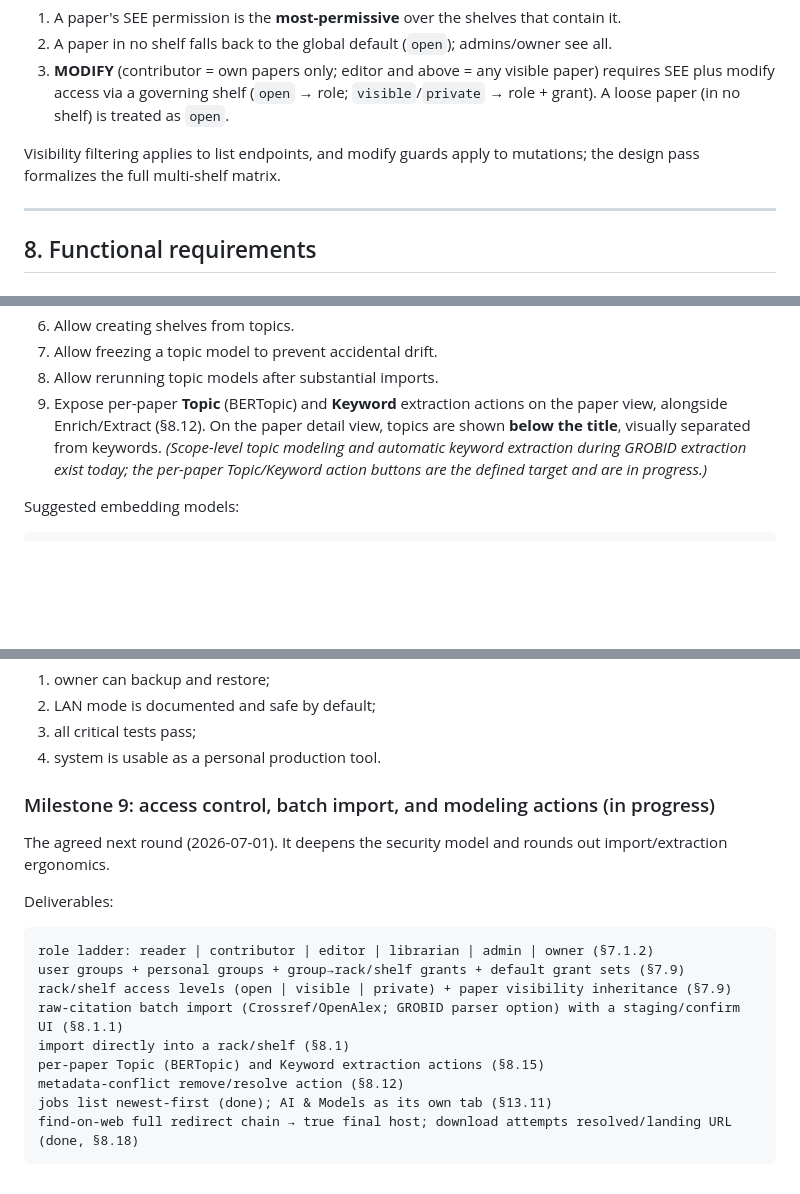
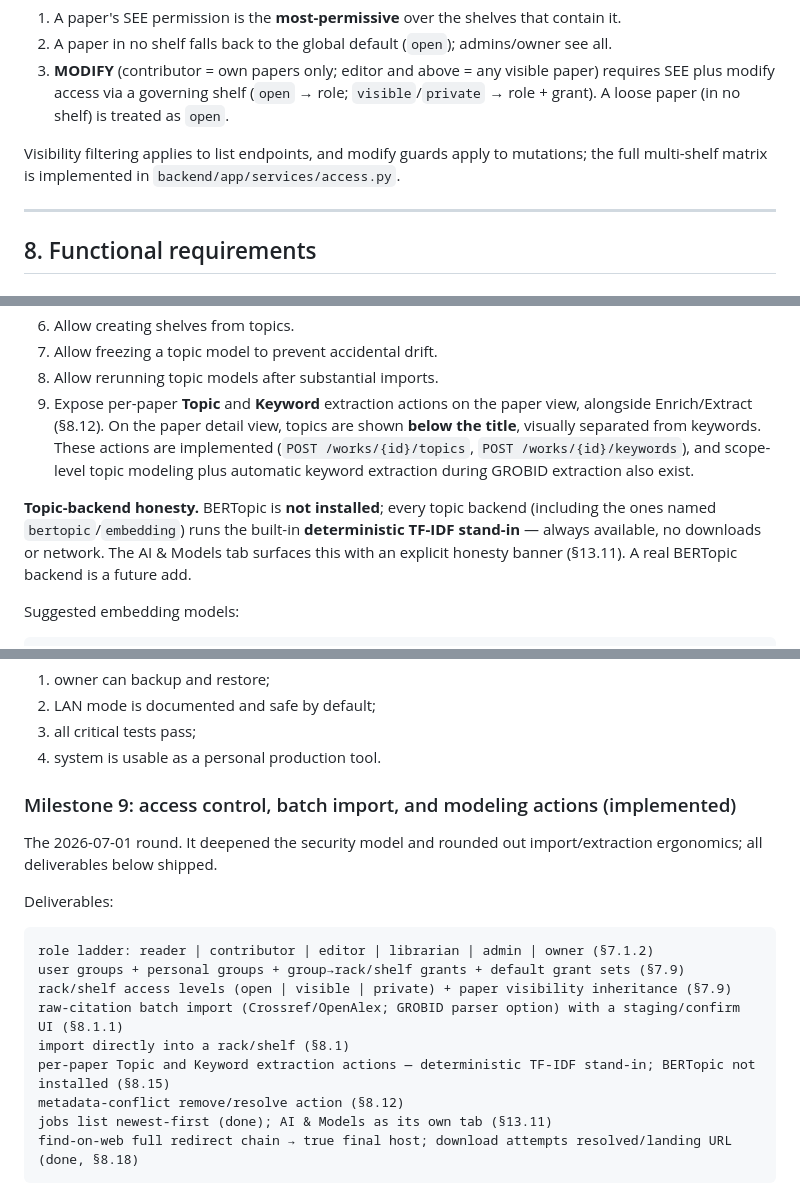
Before and after one commit to radoskov/paracord, a Markdown page: SPECIFICATION.md, 3 parts joined by grey strips. GitHub-like rendering; blank space fills up the shorter version.

```diff
--- a/SPECIFICATION.md
+++ b/SPECIFICATION.md
@@ -433,7 +433,7 @@ This subsection specifies the agreed group/ACL model that accompanies the role l
 2. A paper in no shelf falls back to the global default (`open`); admins/owner see all.
 3. **MODIFY** (contributor = own papers only; editor and above = any visible paper) requires SEE plus modify access via a governing shelf (`open` → role; `visible`/`private` → role + grant). A loose paper (in no shelf) is treated as `open`.
 
-Visibility filtering applies to list endpoints, and modify guards apply to mutations; the design pass formalizes the full multi-shelf matrix.
+Visibility filtering applies to list endpoints, and modify guards apply to mutations; the full multi-shelf matrix is implemented in `backend/app/services/access.py`.
 
 ---
 
@@ -906,7 +904,9 @@ Requirements:
 6. Allow creating shelves from topics.
 7. Allow freezing a topic model to prevent accidental drift.
 8. Allow rerunning topic models after substantial imports.
-9. Expose per-paper **Topic** (BERTopic) and **Keyword** extraction actions on the paper view, alongside Enrich/Extract (§8.12). On the paper detail view, topics are shown **below the title**, visually separated from keywords. *(Scope-level topic modeling and automatic keyword extraction during GROBID extraction exist today; the per-paper Topic/Keyword action buttons are the defined target and are in progress.)*
+9. Expose per-paper **Topic** and **Keyword** extraction actions on the paper view, alongside Enrich/Extract (§8.12). On the paper detail view, topics are shown **below the title**, visually separated from keywords. These actions are implemented (`POST /works/{id}/topics`, `POST /works/{id}/keywords`), and scope-level topic modeling plus automatic keyword extraction during GROBID extraction also exist.
+
+**Topic-backend honesty.** BERTopic is **not installed**; every topic backend (including the ones named `bertopic`/`embedding`) runs the built-in **deterministic TF-IDF stand-in** — always available, no downloads or network. The AI & Models tab surfaces this with an explicit honesty banner (§13.11). A real BERTopic backend is a future add.
 
 Suggested embedding models:
 
@@ -2487,9 +2487,9 @@ Exit criteria:
 3. all critical tests pass;
 4. system is usable as a personal production tool.
 
-### Milestone 9: access control, batch import, and modeling actions (in progress)
-
-The agreed next round (2026-07-01). It deepens the security model and rounds out import/extraction ergonomics.
+### Milestone 9: access control, batch import, and modeling actions (implemented)
+
+The 2026-07-01 round. It deepened the security model and rounded out import/extraction ergonomics; all deliverables below shipped.
 
 Deliverables:
 
@@ -2499,7 +2499,7 @@ user groups + personal groups + group→rack/shelf grants + default grant sets (
 rack/shelf access levels (open | visible | private) + paper visibility inheritance (§7.9)
 raw-citation batch import (Crossref/OpenAlex; GROBID parser option) with a staging/confirm UI (§8.1.1)
 import directly into a rack/shelf (§8.1)
-per-paper Topic (BERTopic) and Keyword extraction actions (§8.15)
+per-paper Topic and Keyword extraction actions — deterministic TF-IDF stand-in; BERTopic not installed (§8.15)
 metadata-conflict remove/resolve action (§8.12)
 jobs list newest-first (done); AI & Models as its own tab (§13.11)
 find-on-web full redirect chain → true final host; download attempts resolved/landing URL (done, §8.18)
```
Also changed, not shown: other parts of SPECIFICATION.md (+26 -28 lines).
